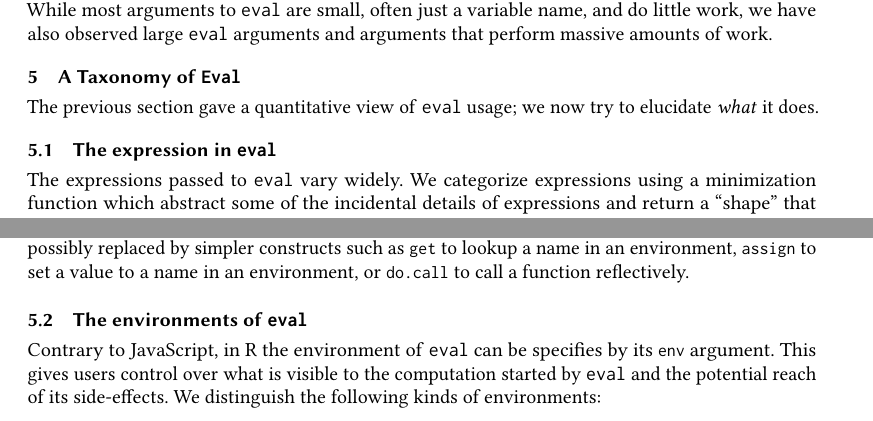
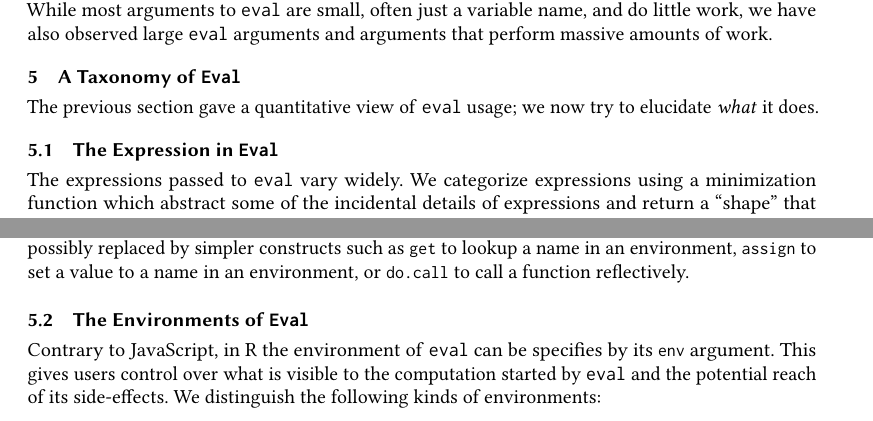
Before and after one commit to aviralg/revalstudy, a LaTeX paper (paper/main.tex): two parts of pages 10 and 13 of 23, joined at a grey line, cut so that both start at the same text. Compiled offline with pdfLaTeX.

Commit message:
Capitalize subsections for consistency

```diff
--- a/paper/main.tex
+++ b/paper/main.tex
@@ -735,7 +735,7 @@ and arguments that perform massive amounts of work.
 The previous section gave a quantitative view of \eval usage; we now try to
 elucidate \emph{what} it does.
 
-\subsection{The expression in \eval} \label{sec:minimized}
+\subsection{The Expression in \Eval} \label{sec:minimized}
 
 \begin{table}[!b]\small
 \hspace*{-0.2cm}
@@ -870,7 +870,7 @@ sites, there are many cases where \eval could be possibly replaced by simpler co
 such as \k{get} to lookup a name in an environment, \k{assign} to set a value to
 a name in an environment, or \k{do.call} to call a function reflectively.
 
-\subsection{The environments of \eval}\label{sec:env}
+\subsection{The Environments of \Eval}\label{sec:env}
 
 Contrary to JavaScript, in R the environment of \eval can be specifies by its
 \k{env} argument. This gives users control over what is visible to the
```
Also changed, not shown: paper/main.tex (4 more changed lines).
